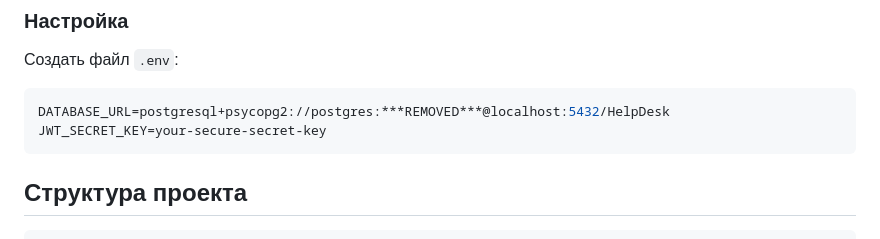
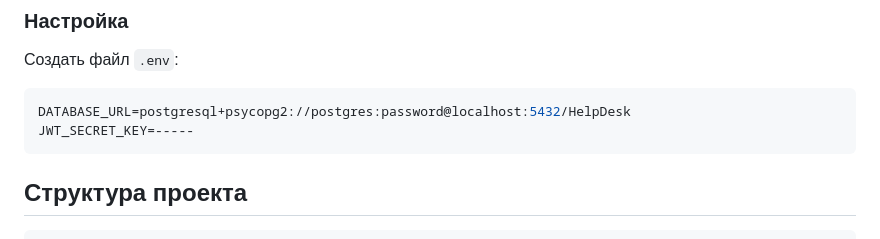
Before and after one commit to jasperBLCK/Smart-HekpDesk-Hackaton, a Markdown page: README.md, the part around the change. Rendered like a GitHub page.

````diff
--- a/README.md
+++ b/README.md
@@ -107,8 +107,8 @@ stop.bat
 
 Создать файл `.env`:
 ```bash
-DATABASE_URL=postgresql+psycopg2://postgres:***REMOVED***@localhost:5432/HelpDesk
-JWT_SECRET_KEY=your-secure-secret-key
+DATABASE_URL=postgresql+psycopg2://postgres:password@localhost:5432/HelpDesk
+JWT_SECRET_KEY=-----
 ```
 
 ## Структура проекта
````
